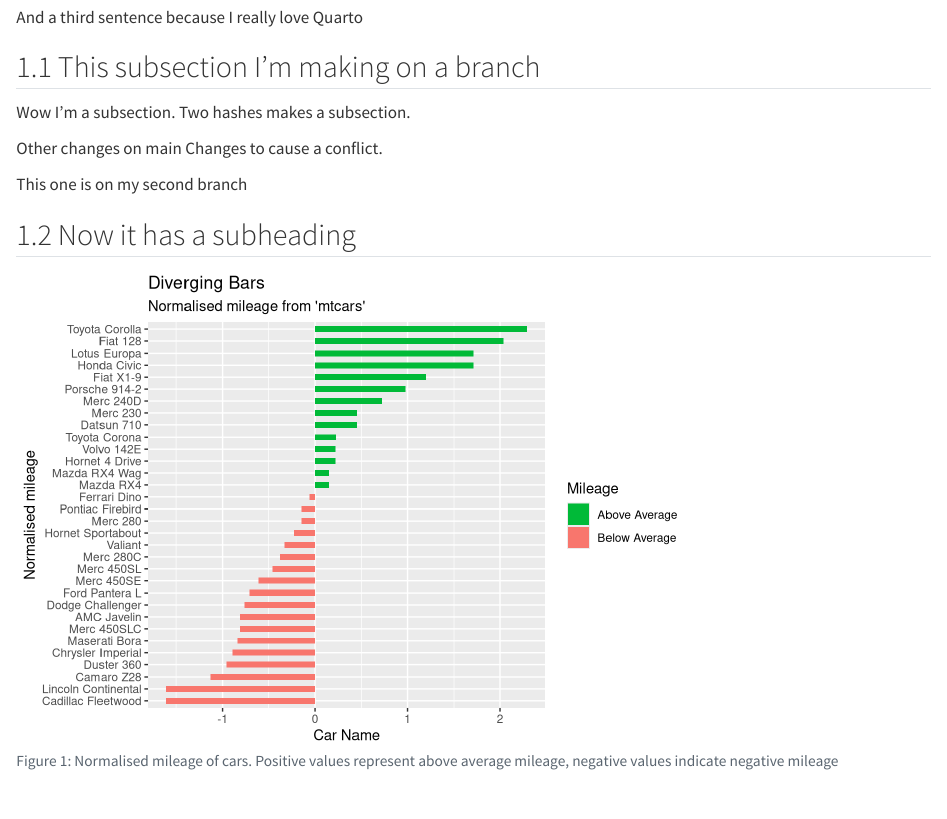
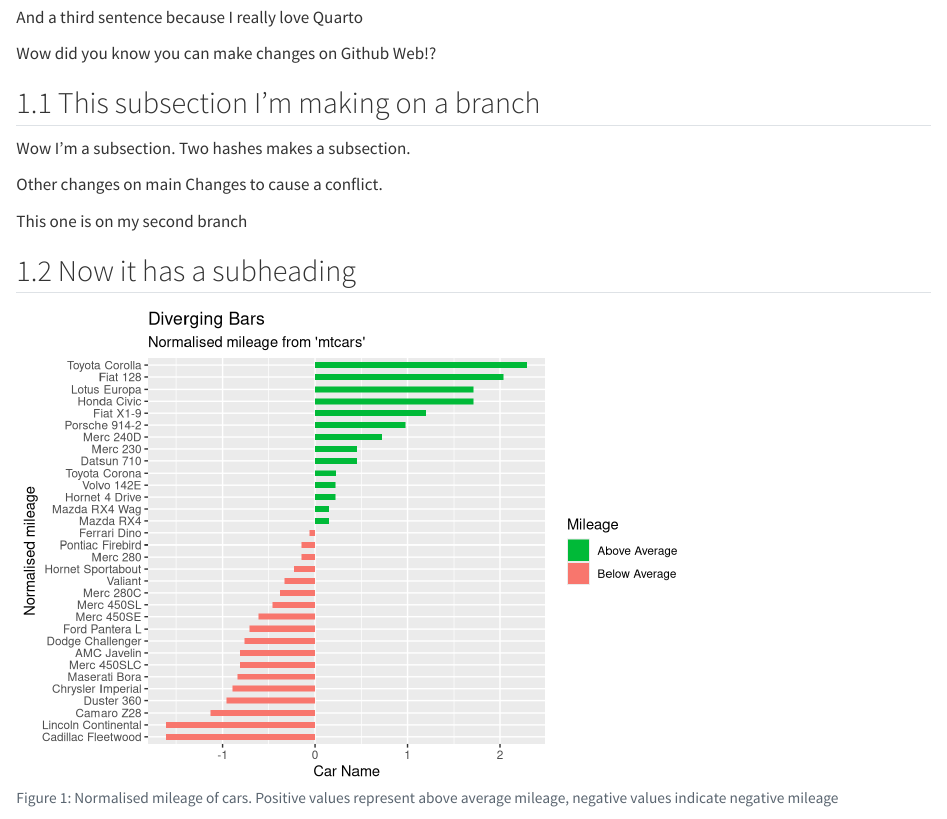
Before and after one commit to MikeLydeamore/2026-etc5513-first-repo, a Quarto document (report.qmd): the page in a window 1100 px wide, from 200 px down. Rendered offline with R 4.5, knitr and Pandoc in place of Quarto, with nearby package versions.

Commit message:
Changes in my web editor

```diff
--- a/report.qmd
+++ b/report.qmd
@@ -30,6 +30,8 @@ I'm learning how to use Github as part of some reproducible practices. This is i
 Second sentence about how great quarto is
 
 And a third sentence because I really love Quarto
+
+Wow did you know you can make changes on Github Web!?
 
 ## This subsection I'm making on a branch
 
```
